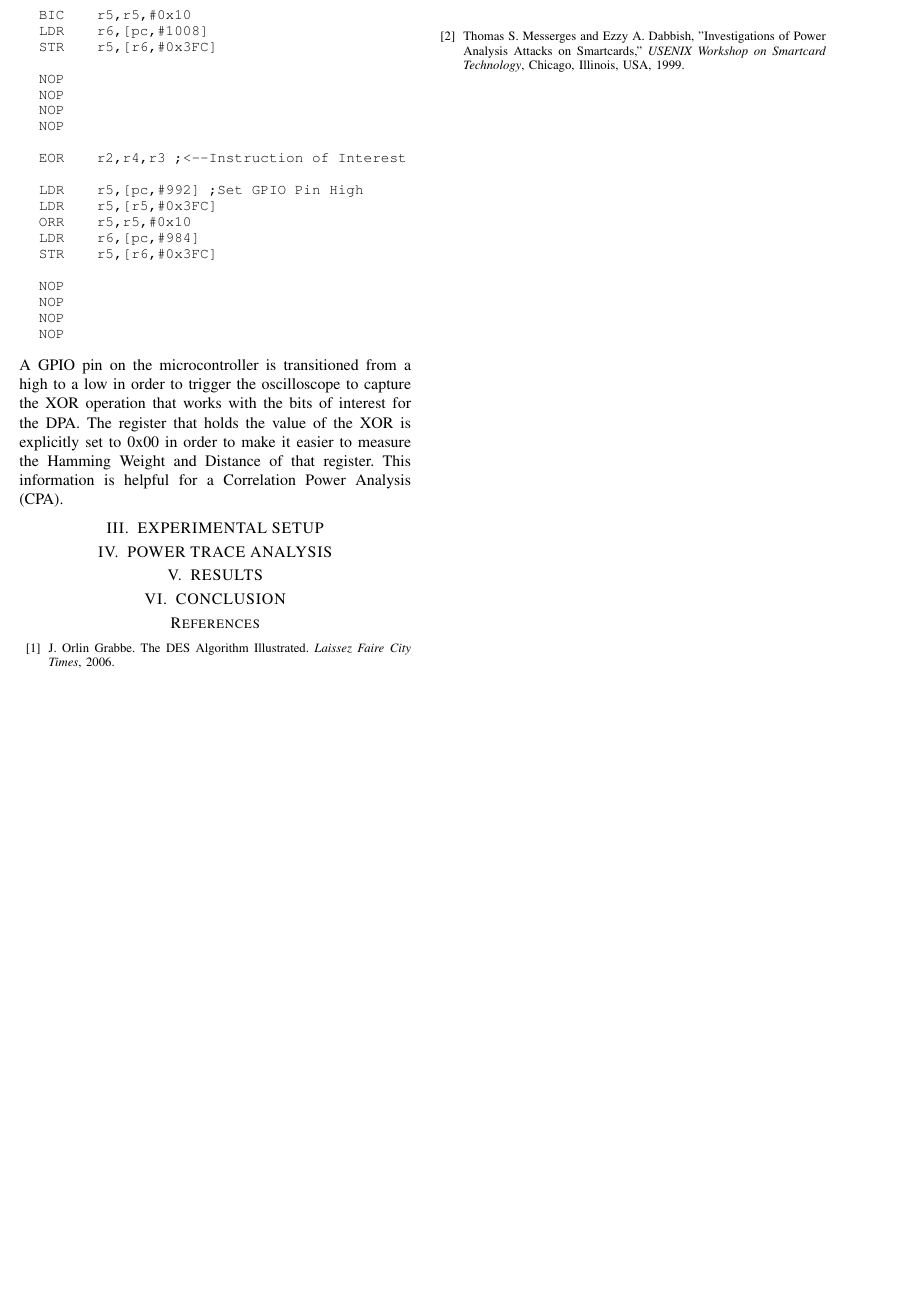
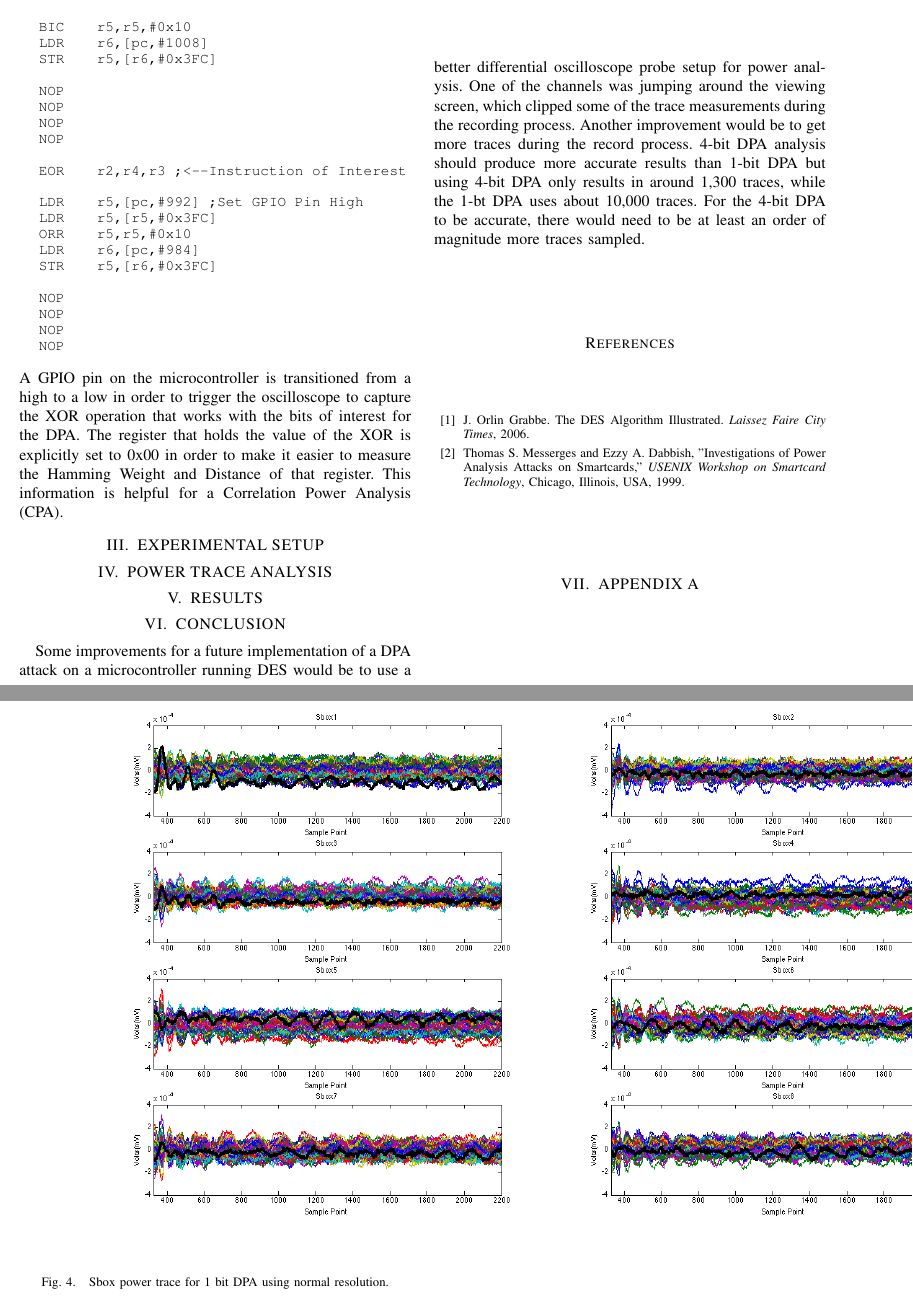
Before and after one commit to tyler-travis/ECE6930_Side-Channel-Attack, a LaTeX paper (Report/report.tex): part of page 2 of 2 before the commit and two parts of pages 2 and 3 of 6 after it, the two joined at a grey line, cut so that both start at the same text, the shorter picture padded with empty space. Compiled offline with pdfLaTeX.

Commit message:
Added to conclusion

```diff
--- a/Report/report.tex
+++ b/Report/report.tex
@@ -162,6 +162,9 @@ A GPIO pin on the microcontroller is transitioned from a high to a low in order
 
 \section{CONCLUSION}
 
+Some improvements for a future implementation of a DPA attack on a microcontroller running DES would be to use a better differential oscilloscope probe setup for power analysis. One of the channels was jumping around the viewing screen, which clipped some of the trace measurements during the recording process. Another improvement would be to get more traces during the record process. 4-bit DPA analysis should produce more accurate results than 1-bit DPA but using 4-bit DPA only results
+in around 1,300 traces, while the 1-bt DPA uses about 10,000 traces. For the 4-bit DPA to be accurate, there would need to be at least an order of magnitude more traces sampled.
+
 
 \addtolength{\textheight}{-12cm}   % This command serves to balance the column lengths
                                   % on the last page of the document manually. It shortens
@@ -199,3 +202,16 @@ A GPIO pin on the microcontroller is transitioned from a high to a low in order
 
 \end{thebibliography}
 
+\section{APPENDIX A}
+
+\begin{center}
+\begin{figure}[thpb]
+	\centering
+	\includegraphics[scale=.45]{SBox_NormRes_1bit}
+    \caption{Sbox power trace for 1 bit DPA using normal resolution.}
+\end{figure}
+\end{center}
+
+\pagebreak
+
+\begin{center}
@@ -201,0 +222,4 @@ A GPIO pin on the microcontroller is transitioned from a high to a low in order
+\end{figure}
+\end{center}
+
+\pagebreak
```
Also changed, not shown: Report/report.tex (23 more changed lines).
